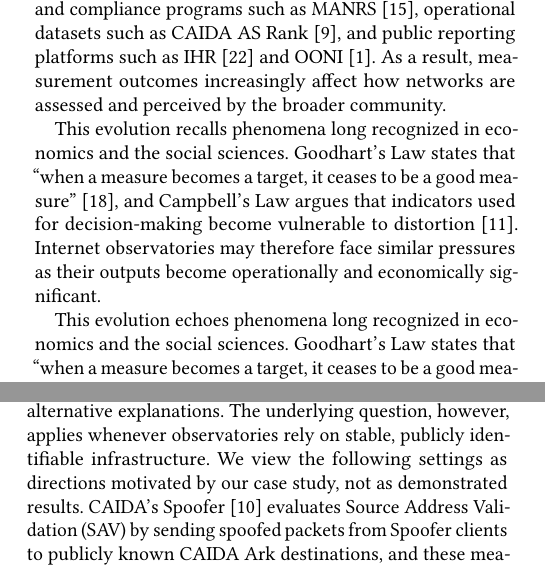
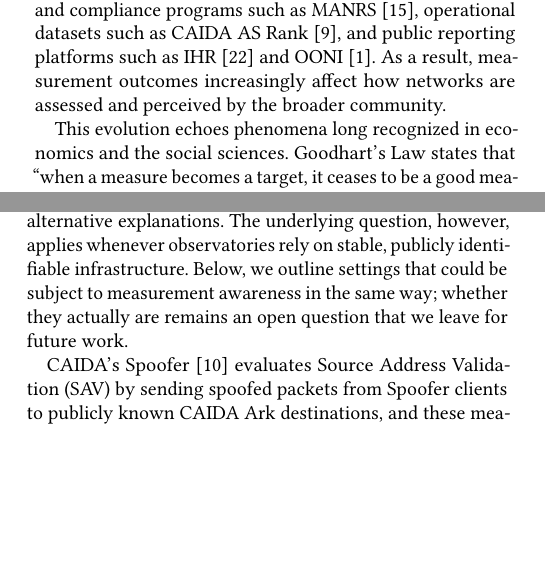
Before and after one commit to AbbasMP17/When-Measurements-Become-Targets, a LaTeX paper (hotnets26/hotnets26.tex): two parts of the columns of pages 1 and 6 of 8, joined at a grey line, cut so that both start at the same text, the shorter picture padded with empty space. Compiled offline with pdfLaTeX.

Commit message:
measurement-ids

```diff
--- a/hotnets26/hotnets26.tex
+++ b/hotnets26/hotnets26.tex
@@ -62,4 +62,3 @@ Internet measurement is central to understanding the operational state of the ne
 
 The role of these observatories now extends well beyond improving our understanding of the network. Their outputs increasingly feed into frameworks and decisions with real-world consequences, including security assessments and compliance programs such as MANRS~\cite{manrs}, operational datasets such as CAIDA AS Rank~\cite{caida_asrank}, and public reporting platforms such as IHR~\cite{ihr} and OONI~\cite{ooni}. As a result, measurement outcomes increasingly affect how networks are assessed and perceived by the broader community.
 
-This evolution recalls phenomena long recognized in economics and the social sciences. Goodhart's Law states that ``when a measure becomes a target, it ceases to be a good measure''~\cite{goodhart}, and Campbell's Law argues that indicators used for decision-making become vulnerable to distortion~\cite{campbell}. Internet observatories may therefore face similar pressures as their outputs become operationally and economically significant.
@@ -229,7 +227,9 @@ Our detection criteria show that a MA-AS treats RPKI-invalid prefixes learned fr
 
 \section{Discussion}
 
-\noindent\textbf{Beyond ROV.} Establishing measurement awareness in ROV is demanding, and much of our effort goes into ruling out alternative explanations. The underlying question, however, applies whenever observatories rely on stable, publicly identifiable infrastructure. We view the following settings as directions motivated by our case study, not as demonstrated results. CAIDA's Spoofer~\cite{spoofer} evaluates Source Address Validation (SAV) by sending spoofed packets from Spoofer clients to publicly known CAIDA Ark destinations, and these measurements contribute to the MANRS Observatory metric M5 (Anti-Spoofing)~\cite{manrsmetric}. A network could apply SAV only toward these destinations while continuing to permit spoofed traffic elsewhere, and would thus appear SAV-compliant without deploying comprehensive filtering. Likewise, censorship observatories such as Censored Planet~\cite{censoredplanet} rely on stable measurement probes; a measurement-aware network could exempt the probes located within its AS from censorship while continuing to censor ordinary users. Similar questions arise for honeypots and network telescopes, which scanners may learn to avoid~\cite{lightscope}, and more generally for any measurement traffic that may receive preferential treatment. Measurement awareness may therefore constitute a general source of bias across Internet observatories, rather than a phenomenon unique to ROV.
+\noindent\textbf{Beyond ROV.} Establishing measurement awareness in ROV is demanding, and much of our effort goes into ruling out alternative explanations. The underlying question, however, applies whenever observatories rely on stable, publicly identifiable infrastructure. Below, we outline settings that could be subject to measurement awareness in the same way; whether they actually are remains an open question that we leave for future work.
+
+CAIDA's Spoofer~\cite{spoofer} evaluates Source Address Validation (SAV) by sending spoofed packets from Spoofer clients to publicly known CAIDA Ark destinations, and these measurements contribute to the MANRS Observatory metric M5 (Anti-Spoofing)~\cite{manrsmetric}. A network could apply SAV only toward these destinations while continuing to permit spoofed traffic elsewhere, and would thus appear SAV-compliant without deploying comprehensive filtering. Likewise, censorship observatories such as Censored Planet~\cite{censoredplanet} rely on stable measurement probes; a measurement-aware network could exempt the probes located within its AS from censorship while continuing to censor ordinary users. Similar questions arise for honeypots and network telescopes, which scanners may learn to avoid~\cite{lightscope}, and more generally for any measurement traffic that may receive preferential treatment. Measurement awareness may therefore constitute a general source of bias across Internet observatories, rather than a phenomenon unique to ROV.
 
 
 \noindent\textbf{Implications for observatory design.}
```
Also changed, not shown: hotnets26/hotnets26.pdf, hotnets26/hotnets26.tex (7 more changed lines), 2 other files.
